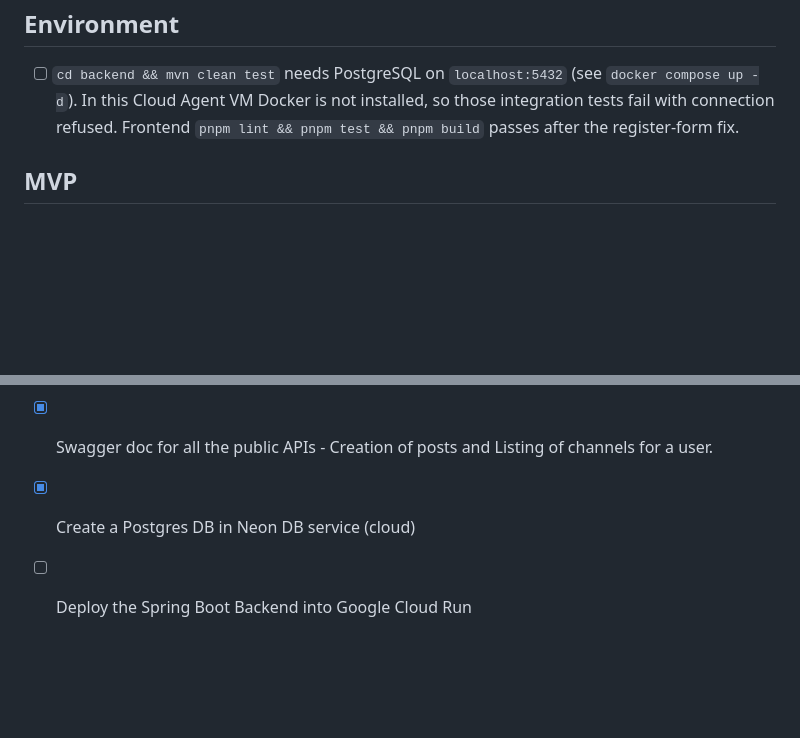
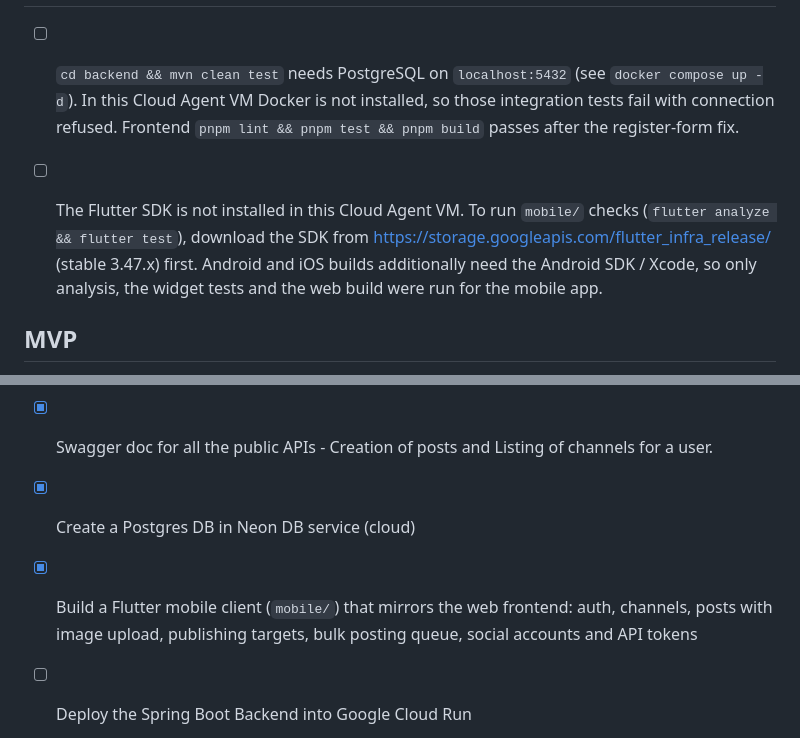
Before and after one commit to anushibinj/postintime, a Markdown page: TODO.md, 2 parts joined by grey strips. Rendered like a GitHub page; blank space fills up the shorter version.

Commit message:
Record the mobile client in the TODO list
Co-Authored-By: Claude Sonnet 5.5 <noreply@anthropic.com>
Claude-Session: https://claude.ai/code/session_01M9XyenHJLx9epz3XCDLHtH

```diff
--- a/TODO.md
+++ b/TODO.md
@@ -3,6 +3,8 @@
 ## Environment
 
 - [ ] `cd backend && mvn clean test` needs PostgreSQL on `localhost:5432` (see `docker compose up -d`). In this Cloud Agent VM Docker is not installed, so those integration tests fail with connection refused. Frontend `pnpm lint && pnpm test && pnpm build` passes after the register-form fix.
+
+- [ ] The Flutter SDK is not installed in this Cloud Agent VM. To run `mobile/` checks (`flutter analyze && flutter test`), download the SDK from https://storage.googleapis.com/flutter_infra_release/ (stable 3.47.x) first. Android and iOS builds additionally need the Android SDK / Xcode, so only analysis, the widget tests and the web build were run for the mobile app.
 
 ## MVP
 
@@ -31,6 +33,7 @@
 - [x] REST API for creation of posts - Add a new REST API that can be accessible by the public to create new posts for a Channel. Accept whatever input is needed to create a post - the channel ID, post title, caption and media. Authenticate via API keys.
 - [x] Swagger doc for all the public APIs - Creation of posts and Listing of channels for a user.
 - [x] Create a Postgres DB in Neon DB service (cloud)
+- [x] Build a Flutter mobile client (`mobile/`) that mirrors the web frontend: auth, channels, posts with image upload, publishing targets, bulk posting queue, social accounts and API tokens
 - [ ] Deploy the Spring Boot Backend into Google Cloud Run
   - [ ] Set JWT_SECRET
   - [ ] Set S3 details
```
